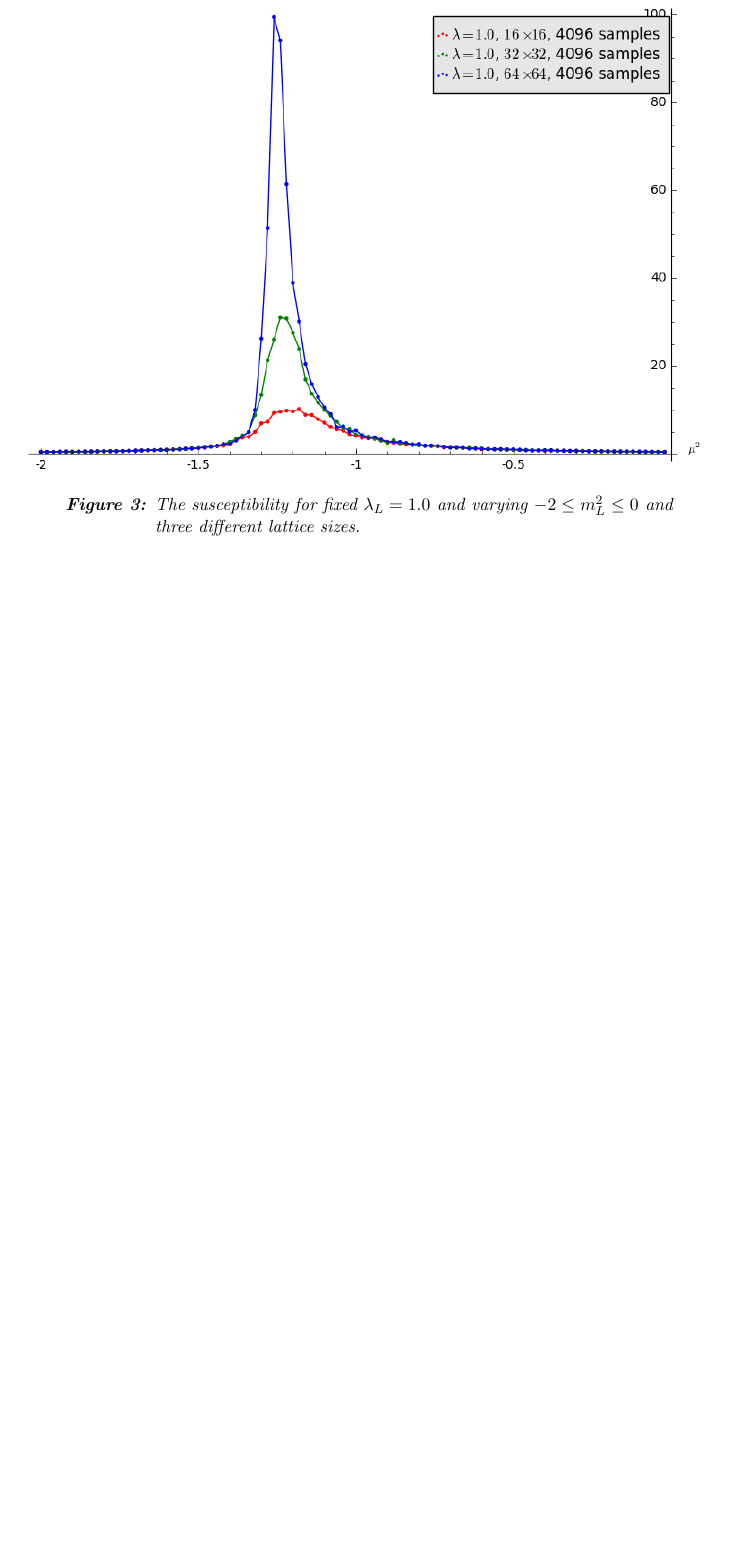
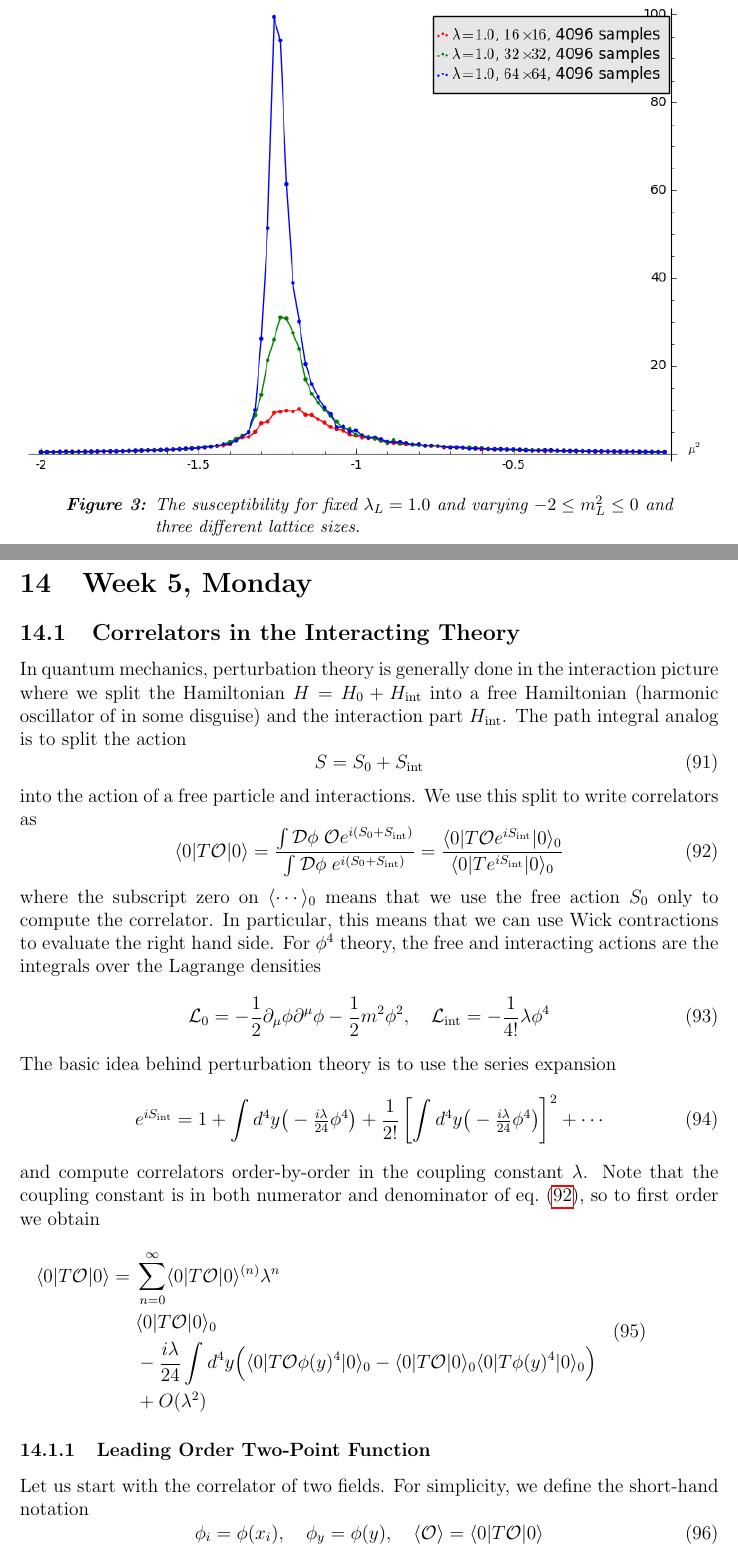
Before and after one commit to vbraun/introduction_to_qft, a LaTeX paper (Main.tex): part of page 28 of 29 before the commit and two parts of pages 28 and 29 of 31 after it, the two joined at a grey line, cut so that both start at the same text, the shorter picture padded with empty space. Compiled offline with pdfLaTeX; a missing bibliography style is replaced by a similar one.

Commit message:
WIP: week5 monday

```diff
--- a/Main.tex
+++ b/Main.tex
@@ -1494,3 +1494,88 @@ variance. The result is plotted in \autoref{fig:susceptibility}.
 
 
 
+\section{Week 5, Monday}
+
+% \section{Perturbation Theory}
+
+\subsection{Correlators in the Interacting Theory}
+
+In quantum mechanics, perturbation theory is generally done in the
+interaction picture where we split the Hamiltonian $H=H_0 +
+H_\text{int}$ into a free Hamiltonian (harmonic oscillator of in some
+disguise) and the interaction part $H_\text{int}$. The path integral
+analog is to split the action
+\begin{equation}
+  S = S_0 + S_\text{int}
+\end{equation}
+into the action of a free particle and interactions. We use this split
+to write correlators as
+\begin{equation}
+  \label{eq:corrSint}
+  \langle 0 | T\mathcal{O} |0\rangle =
+  \frac{
+    \int \mathcal{D}\phi \; \mathcal{O} e^{i(S_0+S_\text{int})}
+  }{
+    \int \mathcal{D}\phi \; e^{i(S_0+S_\text{int})}
+  }
+  =
+  \frac{
+    \langle0|T \mathcal{O} e^{iS_\text{int}} |0\rangle_0
+  }{
+    \langle0|T e^{iS_\text{int}} |0\rangle_0
+  }
+\end{equation}
+where the subscript zero on $\langle \cdots \rangle_0$ means that we
+use the free action $S_0$ only to compute the correlator. In
+particular, this means that we can use Wick contractions to evaluate
+the right hand side. For $\phi^4$ theory, the free and interacting
+actions are the integrals over the Lagrange densities
+\begin{equation}
+  \mathcal{L}_0 = -\frac{1}{2} \partial_\mu \phi \partial^\mu \phi
+  - \frac{1}{2} m^2 \phi^2
+  , \quad
+  \mathcal{L}_\text{int} =
+  - \frac{1}{4!} \lambda \phi^4
+\end{equation}
+The basic idea behind perturbation theory is to use the series
+expansion
+\begin{equation}
+  e^{i S_\text{int}} =
+  1 +
+  \int d^4y \big(-\tfrac{i\lambda}{24} \phi^4 \big) +
+  \frac{1}{2!}
+  \left[\int d^4y \big(-\tfrac{i\lambda}{24} \phi^4 \big)\right]^2
+  + \cdots
+\end{equation}
+and compute correlators order-by-order in the coupling constant
+$\lambda$. Note that the coupling constant is in both numerator and
+denominator of eq.~\eqref{eq:corrSint}, so to first order we obtain
+\begin{multline}
+  \begin{split}
+    \langle 0|T\mathcal{O}|0\rangle = &\;
+    \sum_{n=0}^\infty \langle 0|T\mathcal{O}|0\rangle^{(n)} \lambda^n
+    \\ &\;
+    \langle 0|T\mathcal{O}|0\rangle_0
+    \\ &\;
+    - \frac{i\lambda}{24} \int d^4y \Big(
+    \langle 0|T\mathcal{O} \phi(y)^4 |0\rangle_0 -
+    \langle 0|T\mathcal{O} |0\rangle_0
+    \langle 0|T \phi(y)^4 |0\rangle_0
+    \Big)
+    \\ &\;
+    + O(\lambda^2)
+  \end{split}
+\end{multline}
+
+
+\subsubsection{Leading Order Two-Point Function}
+
+Let us start with the correlator of two fields. For simplicity, we
+define the short-hand notation
+\begin{equation}
+  \phi_i = \phi(x_i)
+  ,\quad
+  \phi_y = \phi(y)
+  ,\quad
+  \langle \mathcal{O} \rangle = \langle 0|T \mathcal{O} |0\rangle
+\end{equation}
```
Also changed, not shown: Main.tex (18 more changed lines).
